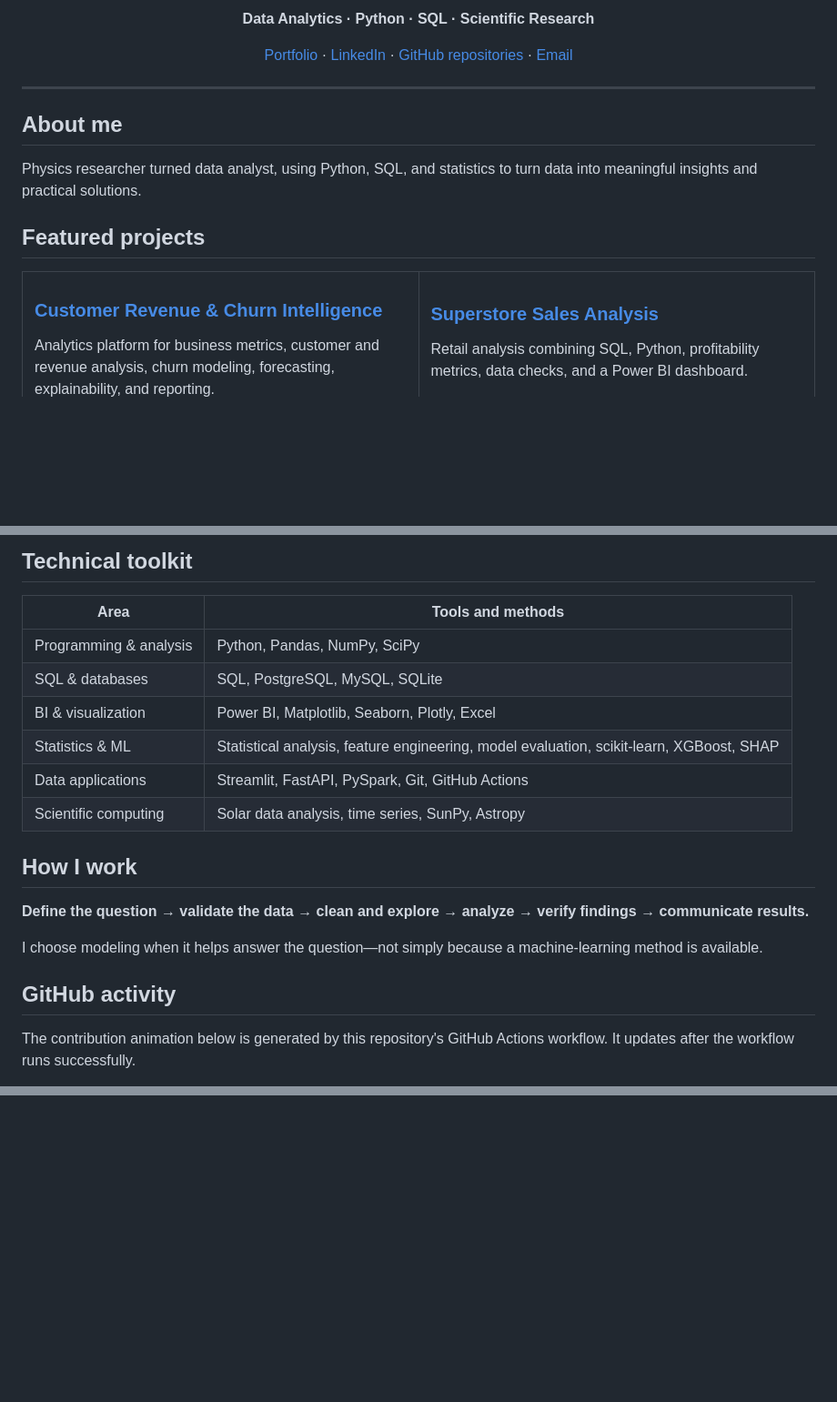
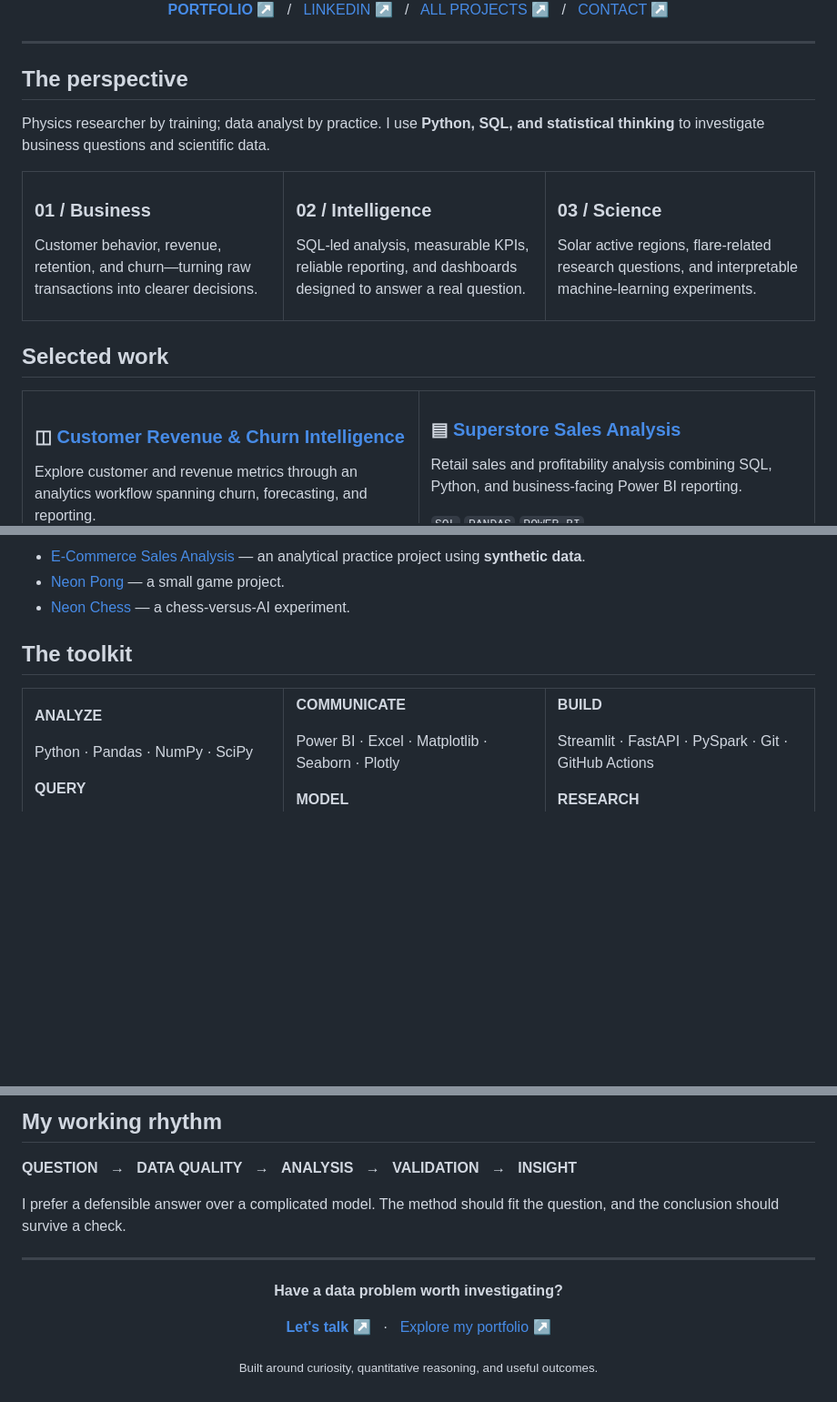
Before and after one commit to shubham-k-jha/shubham-k-jha, a Markdown page: README.md, 3 parts joined by grey strips. Shown at 91% size. Drawn GitHub-style; folded sections open; blank space fills up the shorter version.

Commit message:
Redesign profile README with custom visual identity

```diff
--- a/README.md
+++ b/README.md
@@ -4,26 +4,55 @@
 
-**Data Analytics · Python · SQL · Scientific Research**
-
-[Portfolio](https://shubham-k-jha.github.io/) ·
-[LinkedIn](https://www.linkedin.com/in/shubham-k-jha/) ·
-[GitHub repositories](https://github.com/shubham-k-jha?tab=repositories) ·
-[Email](mailto:shubhamkjha.ds@gmail.com)
+<p>
+<a href="https://shubham-k-jha.github.io/"><strong>PORTFOLIO ↗</strong></a>
+&nbsp; / &nbsp;
+<a href="https://www.linkedin.com/in/shubham-k-jha/">LINKEDIN ↗</a>
+&nbsp; / &nbsp;
+<a href="https://github.com/shubham-k-jha?tab=repositories">ALL PROJECTS ↗</a>
+&nbsp; / &nbsp;
+<a href="mailto:shubhamkjha.ds@gmail.com">CONTACT ↗</a>
+</p>
 
 </div>
 
 ---
 
-## About me
+## The perspective
 
-Physics researcher turned data analyst, using Python, SQL, and statistics to turn data into meaningful insights and practical solutions.
+Physics researcher by training; data analyst by practice. I use **Python, SQL, and statistical thinking** to investigate business questions and scientific data.
 
-## Featured projects
+<table>
+<tr>
+<td width="33%" valign="top">
+
+### 01 / Business
+
+Customer behavior, revenue, retention, and churn—turning raw transactions into clearer decisions.
+
+</td>
+<td width="33%" valign="top">
+
+### 02 / Intelligence
+
+SQL-led analysis, measurable KPIs, reliable reporting, and dashboards designed to answer a real question.
+
+</td>
+<td width="34%" valign="top">
+
+### 03 / Science
+
+Solar active regions, flare-related research questions, and interpretable machine-learning experiments.
+
+</td>
+</tr>
+</table>
+
+## Selected work
 
 <table>
 <tr>
 <td width="50%" valign="top">
 
-### [Customer Revenue & Churn Intelligence](https://github.com/shubham-k-jha/Customer-Revenue-Churn)
+### ◫ [Customer Revenue & Churn Intelligence](https://github.com/shubham-k-jha/Customer-Revenue-Churn)
 
-Analytics platform for business metrics, customer and revenue analysis, churn modeling, forecasting, explainability, and reporting.
+Explore customer and revenue metrics through an analytics workflow spanning churn, forecasting, and reporting.
 
@@ -79,22 +109,19 @@ Scientific analysis of solar active regions, flare productivity, statistical mod
 
-## Technical toolkit
+- [E-Commerce Sales Analysis](https://github.com/shubham-k-jha/ecommerce-sales-analysis) — an analytical practice project using **synthetic data**.
+- [Neon Pong](https://shubham-k-jha.github.io/pong/) — a small game project.
+- [Neon Chess](https://shubham-k-jha.github.io/Neon-Chess-Chess-vs-AI/) — a chess-versus-AI experiment.
 
-| Area | Tools and methods |
-|---|---|
-| Programming & analysis | Python, Pandas, NumPy, SciPy |
-| SQL & databases | SQL, PostgreSQL, MySQL, SQLite |
-| BI & visualization | Power BI, Matplotlib, Seaborn, Plotly, Excel |
-| Statistics & ML | Statistical analysis, feature engineering, model evaluation, scikit-learn, XGBoost, SHAP |
-| Data applications | Streamlit, FastAPI, PySpark, Git, GitHub Actions |
-| Scientific computing | Solar data analysis, time series, SunPy, Astropy |
+</details>
 
-## How I work
+## The toolkit
 
-**Define the question → validate the data → clean and explore → analyze → verify findings → communicate results.**
+<table>
+<tr>
+<td width="33%" valign="top">
 
-I choose modeling when it helps answer the question—not simply because a machine-learning method is available.
+**ANALYZE**
 
-## GitHub activity
+Python · Pandas · NumPy · SciPy
 
-The contribution animation below is generated by this repository's GitHub Actions workflow. It updates after the workflow runs successfully.
+**QUERY**
 
@@ -113,0 +156,23 @@ The contribution animation below is generated by this repository's GitHub Action
+## My working rhythm
+
+<p align="center">
+
+<strong>QUESTION</strong> &nbsp; → &nbsp; <strong>DATA QUALITY</strong> &nbsp; → &nbsp; <strong>ANALYSIS</strong> &nbsp; → &nbsp; <strong>VALIDATION</strong> &nbsp; → &nbsp; <strong>INSIGHT</strong>
+
+</p>
+
+I prefer a defensible answer over a complicated model. The method should fit the question, and the conclusion should survive a check.
+
+---
+
+<div align="center">
+
+**Have a data problem worth investigating?**
+
+<a href="mailto:shubhamkjha.ds@gmail.com"><strong>Let's talk ↗</strong></a>
+&nbsp; · &nbsp;
+<a href="https://shubham-k-jha.github.io/">Explore my portfolio ↗</a>
+
+<sub>Built around curiosity, quantitative reasoning, and useful outcomes.</sub>
+
+</div>
```
Also changed, not shown: other parts of README.md (+40 -24 lines).
